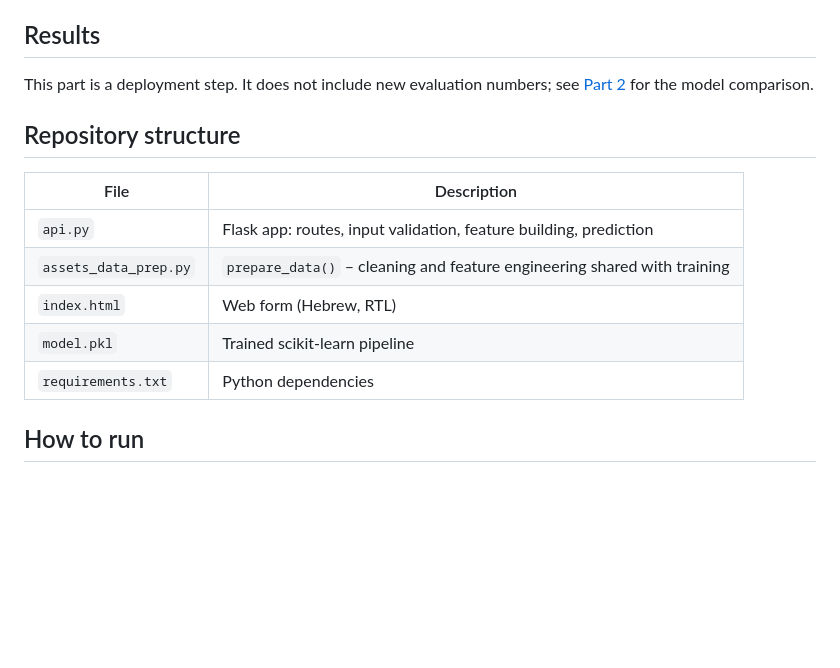
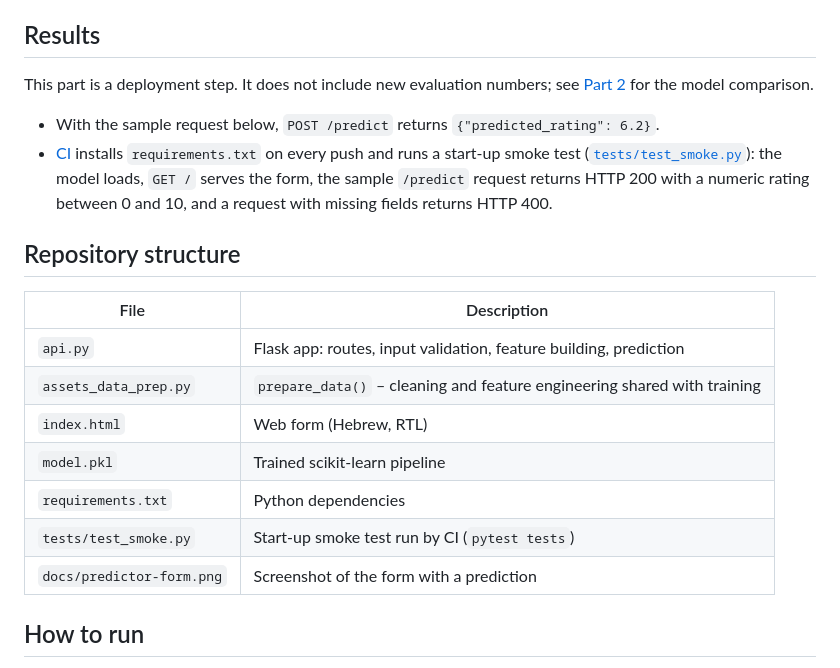
Before and after one commit to roeiraz12/imdb-rating-predictor-app, a Markdown page: readme.md, the part around one of its changes. Rendered like a GitHub page; blank space fills up the shorter version.

```diff
--- a/readme.md
+++ b/readme.md
@@ -30,7 +46,12 @@ Python · Flask · scikit-learn · pandas · NumPy · joblib · HTML/CSS/JavaScr
 
 ## Results
 
-This part is a deployment step. It does not include new evaluation numbers; see [Part 2](https://github.com/roeiraz12/Data-minning-project---3rd-year-part_2) for the model comparison.
+This part is a deployment step. It does not include new evaluation numbers; see [Part 2](https://github.com/roeiraz12/imdb-rating-prediction) for the model comparison.
+
+- With the sample request below, `POST /predict` returns `{"predicted_rating": 6.2}`.
+- [CI](.github/workflows/ci.yml) installs `requirements.txt` on every push and runs a start-up smoke test
+  ([`tests/test_smoke.py`](tests/test_smoke.py)): the model loads, `GET /` serves the form, the sample `/predict`
+  request returns HTTP 200 with a numeric rating between 0 and 10, and a request with missing fields returns HTTP 400.
 
 ## Repository structure
 
@@ -41,6 +62,8 @@ This part is a deployment step. It does not include new evaluation numbers; see
 | `index.html` | Web form (Hebrew, RTL) |
 | `model.pkl` | Trained scikit-learn pipeline |
 | `requirements.txt` | Python dependencies |
+| `tests/test_smoke.py` | Start-up smoke test run by CI (`pytest tests`) |
+| `docs/predictor-form.png` | Screenshot of the form with a prediction |
 
 ## How to run
 
```
Also changed, not shown: other parts of readme.md (+26 -3 lines), docs/predictor-form.png (added), 2 other files.
